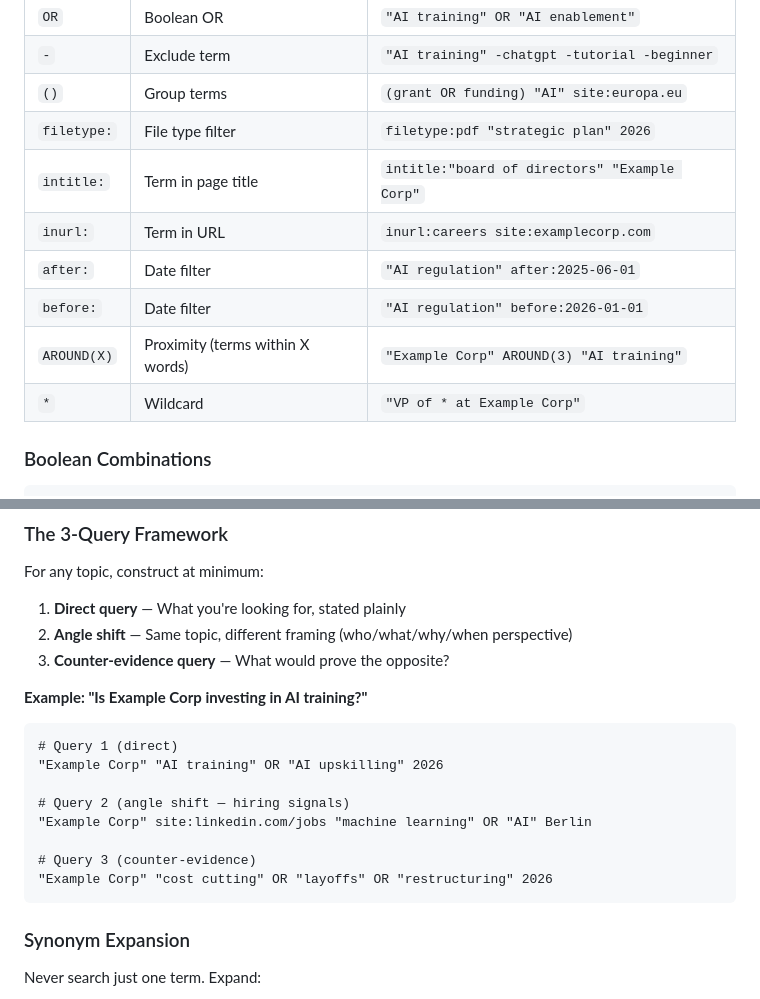
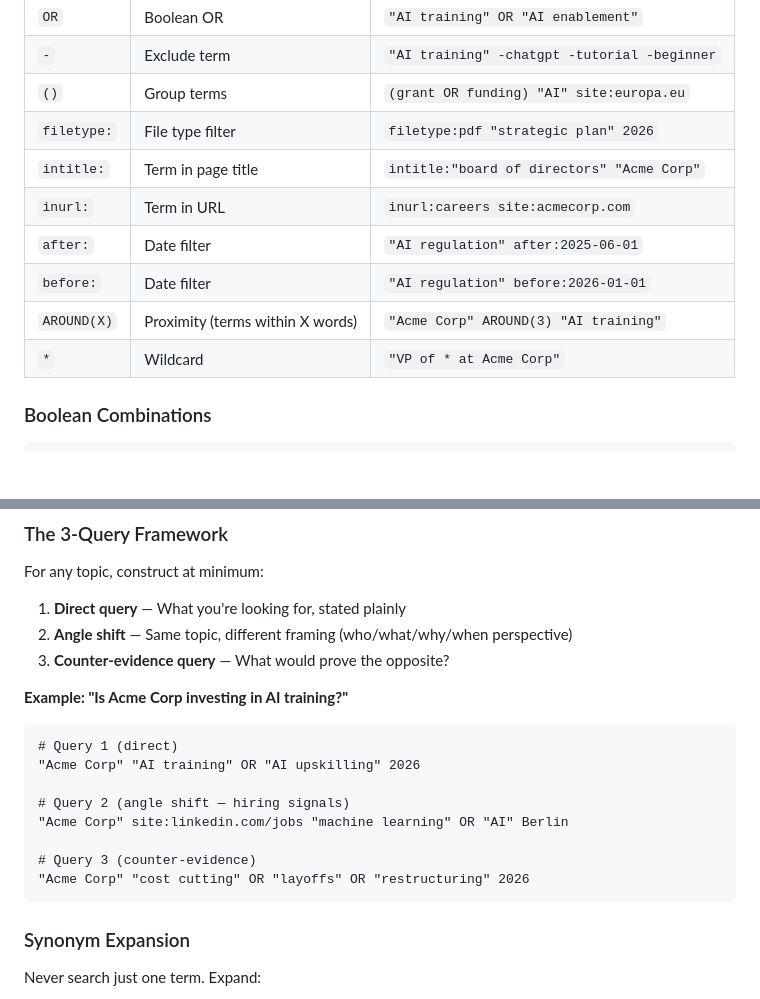
Before and after one commit to adambkovacs/seine-agentic-search-orchestrator-plugin, a Markdown page: agents/seine-kb/SEARCH-CRAFT.md, 2 parts joined by grey strips. GitHub-like rendering; blank space fills up the shorter version.

Commit message:
fix: replace client-name example (Example Corp) with generic placeholder
Search-craft example queries and the researcher slug example used a real
AI Enablement Academy client's parent company as the illustrative target
in a public repo. Swapped to a neutral "Acme Corp" placeholder throughout
(agents/seine-kb/SEARCH-CRAFT.md, agents/seine-researcher.md, README.md)
so the examples stay functional without naming a real company.

Co-Authored-By: Claude Fable 5 <noreply@anthropic.com>

````diff
--- a/agents/seine-kb/SEARCH-CRAFT.md
+++ b/agents/seine-kb/SEARCH-CRAFT.md
@@ -32,12 +32,12 @@ Claude Code's `WebSearch` supports standard web search operators. Use them.
 | `-` | Exclude term | `"AI training" -chatgpt -tutorial -beginner` |
 | `()` | Group terms | `(grant OR funding) "AI" site:europa.eu` |
 | `filetype:` | File type filter | `filetype:pdf "strategic plan" 2026` |
-| `intitle:` | Term in page title | `intitle:"board of directors" "Example Corp"` |
-| `inurl:` | Term in URL | `inurl:careers site:examplecorp.com` |
+| `intitle:` | Term in page title | `intitle:"board of directors" "Acme Corp"` |
+| `inurl:` | Term in URL | `inurl:careers site:acmecorp.com` |
 | `after:` | Date filter | `"AI regulation" after:2025-06-01` |
 | `before:` | Date filter | `"AI regulation" before:2026-01-01` |
-| `AROUND(X)` | Proximity (terms within X words) | `"Example Corp" AROUND(3) "AI training"` |
-| `*` | Wildcard | `"VP of * at Example Corp"` |
+| `AROUND(X)` | Proximity (terms within X words) | `"Acme Corp" AROUND(3) "AI training"` |
+| `*` | Wildcard | `"VP of * at Acme Corp"` |
 
 ### Boolean Combinations
 
@@ -163,16 +163,16 @@ For any topic, construct at minimum:
 2. **Angle shift** — Same topic, different framing (who/what/why/when perspective)
 3. **Counter-evidence query** — What would prove the opposite?
 
-**Example: "Is Example Corp investing in AI training?"**
+**Example: "Is Acme Corp investing in AI training?"**
 ```
 # Query 1 (direct)
-"Example Corp" "AI training" OR "AI upskilling" 2026
+"Acme Corp" "AI training" OR "AI upskilling" 2026
 
 # Query 2 (angle shift — hiring signals)
-"Example Corp" site:linkedin.com/jobs "machine learning" OR "AI" Berlin
+"Acme Corp" site:linkedin.com/jobs "machine learning" OR "AI" Berlin
 
 # Query 3 (counter-evidence)
-"Example Corp" "cost cutting" OR "layoffs" OR "restructuring" 2026
+"Acme Corp" "cost cutting" OR "layoffs" OR "restructuring" 2026
 ```
 
 ### Synonym Expansion
````
Also changed, not shown: README.md (+3 -3 lines), agents/seine-researcher.md (+1 -1 lines).
